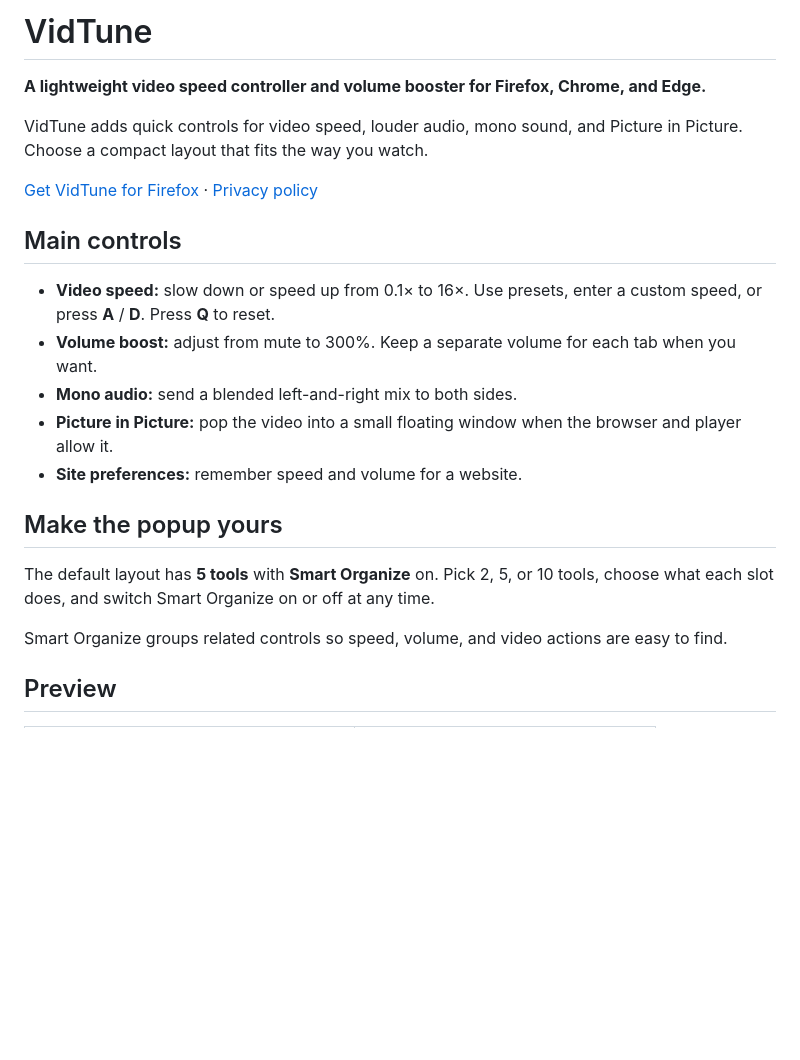
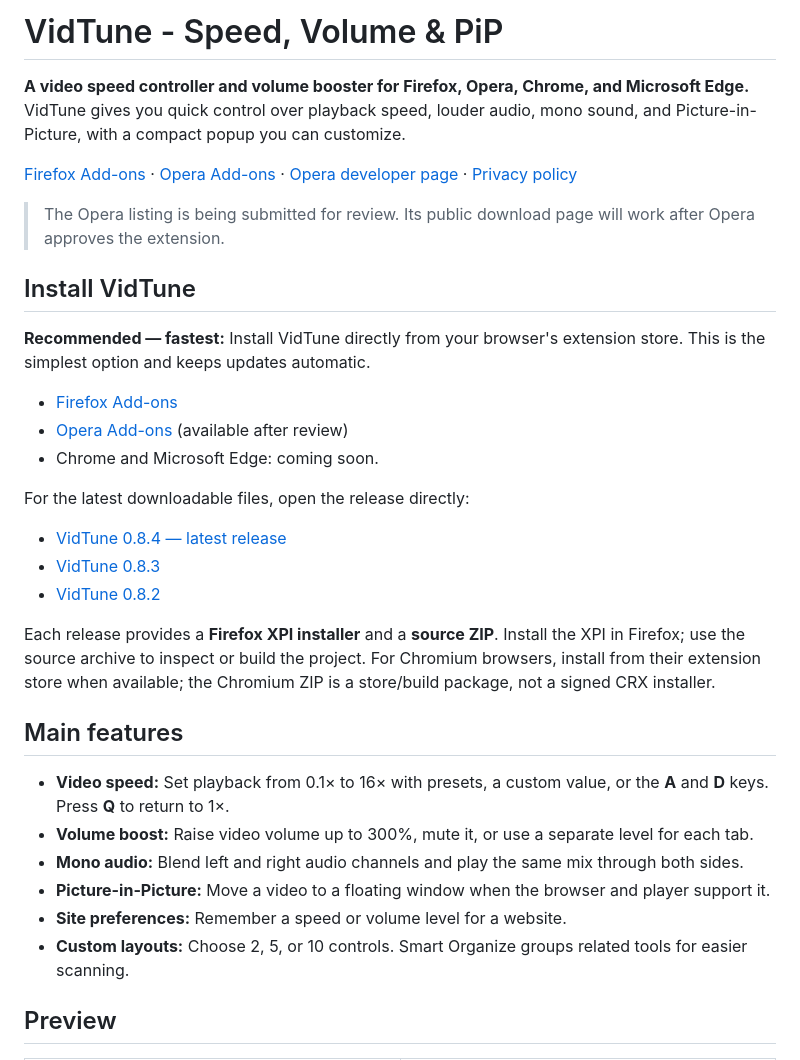
Before and after one commit to lucaseddd/VidTune, a Markdown page: README.md, the part around one of its changes. GitHub-like rendering; blank space fills up the shorter version.

```diff
--- a/README.md
+++ b/README.md
@@ -1,24 +1,35 @@
-# VidTune
+# VidTune - Speed, Volume & PiP
 
-**A lightweight video speed controller and volume booster for Firefox, Chrome, and Edge.**
+**A video speed controller and volume booster for Firefox, Opera, Chrome, and Microsoft Edge.** VidTune gives you quick control over playback speed, louder audio, mono sound, and Picture-in-Picture, with a compact popup you can customize.
 
-VidTune adds quick controls for video speed, louder audio, mono sound, and Picture in Picture. Choose a compact layout that fits the way you watch.
+[Firefox Add-ons](https://addons.mozilla.org/en-US/firefox/addon/vidtune/) · [Opera Add-ons](https://addons.opera.com/en/extensions/details/vidtune-speed-volume-pip/) · [Opera developer page](https://addons.opera.com/developer/package/308049/) · [Privacy policy](PRIVACY.md)
 
-[Get VidTune for Firefox](https://addons.mozilla.org/pt-BR/firefox/addon/vidtune/) · [Privacy policy](PRIVACY.md)
+> The Opera listing is being submitted for review. Its public download page will work after Opera approves the extension.
 
-## Main controls
+## Install VidTune
 
-- **Video speed:** slow down or speed up from 0.1× to 16×. Use presets, enter a custom speed, or press **A** / **D**. Press **Q** to reset.
-- **Volume boost:** adjust from mute to 300%. Keep a separate volume for each tab when you want.
-- **Mono audio:** send a blended left-and-right mix to both sides.
-- **Picture in Picture:** pop the video into a small floating window when the browser and player allow it.
-- **Site preferences:** remember speed and volume for a website.
+**Recommended — fastest:** Install VidTune directly from your browser's extension store. This is the simplest option and keeps updates automatic.
 
-## Make the popup yours
+- [Firefox Add-ons](https://addons.mozilla.org/en-US/firefox/addon/vidtune/)
+- [Opera Add-ons](https://addons.opera.com/en/extensions/details/vidtune-speed-volume-pip/) (available after review)
+- Chrome and Microsoft Edge: coming soon.
 
-The default layout has **5 tools** with **Smart Organize** on. Pick 2, 5, or 10 tools, choose what each slot does, and switch Smart Organize on or off at any time.
+For the latest downloadable files, open the release directly:
 
-Smart Organize groups related controls so speed, volume, and video actions are easy to find.
+- [VidTune 0.8.4 — latest release](https://github.com/lucaseddd/VidTune-Speed-Volume-PiP/releases/tag/v0.8.4)
+- [VidTune 0.8.3](https://github.com/lucaseddd/VidTune-Speed-Volume-PiP/releases/tag/v0.8.3)
+- [VidTune 0.8.2](https://github.com/lucaseddd/VidTune-Speed-Volume-PiP/releases/tag/v0.8.2)
+
+Each release provides a **Firefox XPI installer** and a **source ZIP**. Install the XPI in Firefox; use the source archive to inspect or build the project. For Chromium browsers, install from their extension store when available; the Chromium ZIP is a store/build package, not a signed CRX installer.
+
+## Main features
+
+- **Video speed:** Set playback from 0.1× to 16× with presets, a custom value, or the **A** and **D** keys. Press **Q** to return to 1×.
+- **Volume boost:** Raise video volume up to 300%, mute it, or use a separate level for each tab.
+- **Mono audio:** Blend left and right audio channels and play the same mix through both sides.
+- **Picture-in-Picture:** Move a video to a floating window when the browser and player support it.
+- **Site preferences:** Remember a speed or volume level for a website.
+- **Custom layouts:** Choose 2, 5, or 10 controls. Smart Organize groups related tools for easier scanning.
 
 ## Preview
 
```
Also changed, not shown: other parts of README.md (+25 -27 lines).
